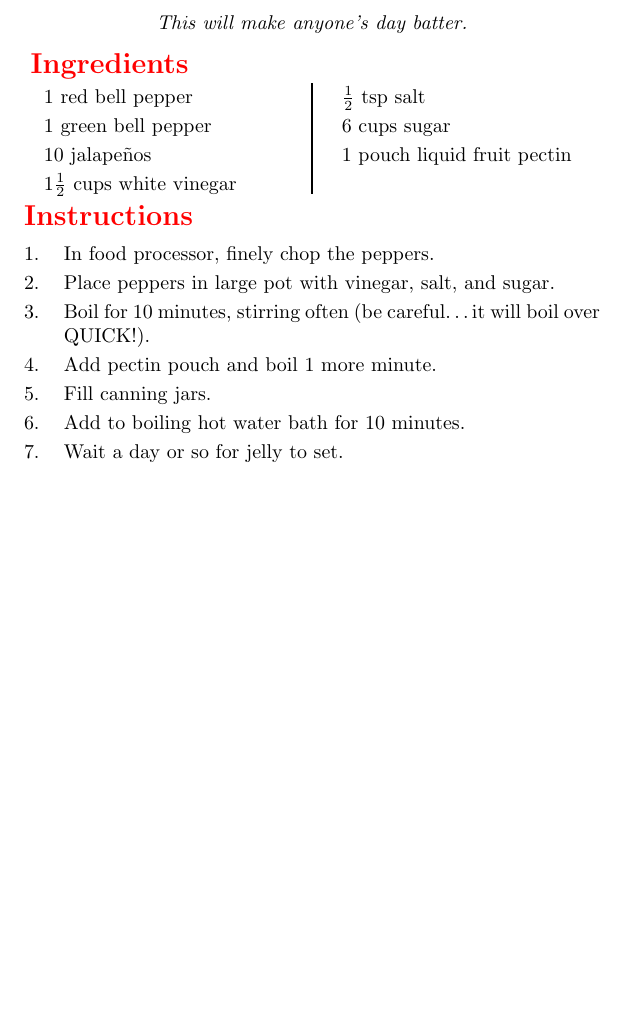
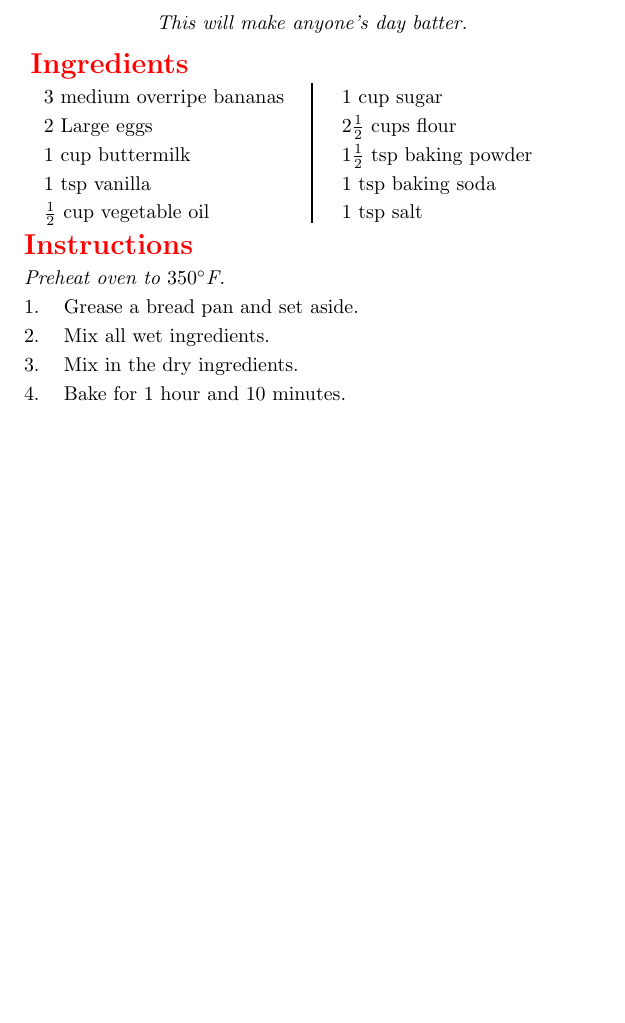
Before and after one commit to gage1145/cook_book, a LaTeX document (cook_book.tex): part of page 9 of 64, cut so that both start at the same text. Compiled offline with pdfLaTeX.

Commit message:
Added the banana bread.

```diff
--- a/cook_book.tex
+++ b/cook_book.tex
@@ -271,26 +271,26 @@
 % Banana Bread
 \recipe[This will make anyone's day batter.]{Banana Bread}{Shug}
 \serves{4}
-\preptime{5 minutes}
-\cooktime{15 minutes}
+\preptime{15 minutes}
+\cooktime{1 hour, 10 minutes}
 \dishtype{\vegetarian, \sauce}
 \begin{ingreds}
-    1 red bell pepper
-    1 green bell pepper
-    10 jalape\~nos
-    1$\frac{1}{2}$ cups white vinegar
-    $\frac{1}{2}$ tsp salt
-    6 cups sugar
-    1 pouch liquid fruit pectin
-\end{ingreds}
-\begin{method}
-    In food processor, finely chop the peppers.\par
-    Place peppers in large pot with vinegar, salt, and sugar.\par
-    Boil for 10 minutes, stirring often (be careful…it will boil over QUICK!).\par
-    Add pectin pouch and boil 1 more minute.\par
-    Fill canning jars.\par
-    Add to boiling hot water bath for 10 minutes.\par
-    Wait a day or so for jelly to set.
+    3 medium overripe bananas
+    2 Large eggs
+    1 cup buttermilk
+    1 tsp vanilla
+    $\frac{1}{2}$ cup vegetable oil
+    1 cup sugar
+    2$\frac{1}{2}$ cups flour
+    1$\frac{1}{2}$ tsp baking powder
+    1 tsp baking soda
+    1 tsp salt
+\end{ingreds}
+\begin{method}[Preheat oven to \temp{350}.]
+    Grease a bread pan and set aside.\par
+    Mix all wet ingredients.\par
+    Mix in the dry ingredients.\par
+    Bake for 1 hour and 10 minutes.
 \end{method}
 
 
```
Also changed, not shown: cook_book.pdf, 3 other files.
